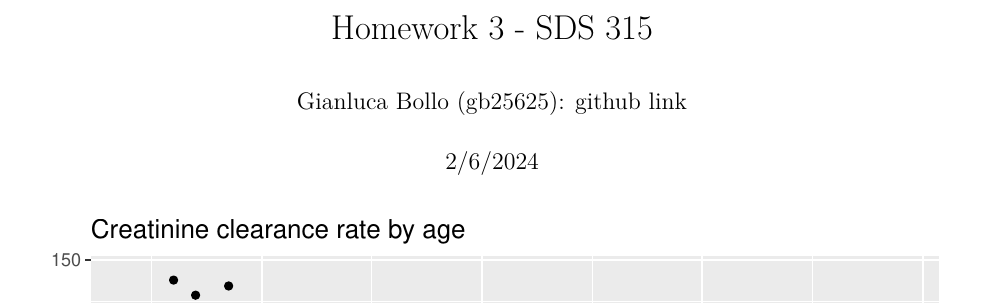
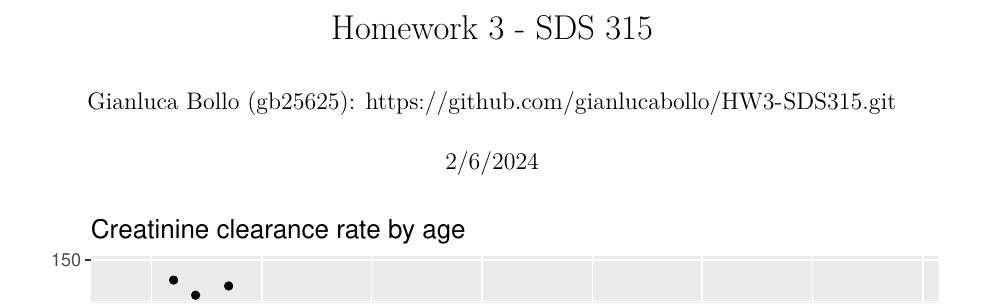
Before and after one commit to gianlucabollo/HW3-SDS315, an R Markdown document (HW3.Rmd): part of page 1 of 4, cut so that both start at the same text. The pictures show the output file HW3.pdf that the author committed with the source.

Commit message:
Add files via upload

```diff
--- a/HW3.Rmd
+++ b/HW3.Rmd
@@ -1,6 +1,6 @@
 ---
 title: "Homework 3 - SDS 315"
-author: "Gianluca Bollo (gb25625): github link"
+author: "Gianluca Bollo (gb25625): https://github.com/gianlucabollo/HW3-SDS315.git"
 date: "2/6/2024"
 output:
   pdf_document: default
```
Also changed, not shown: HW3.pdf.
